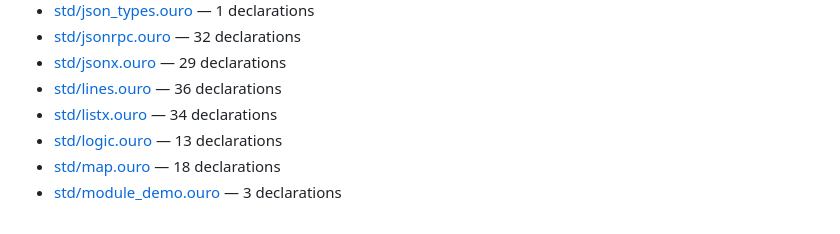
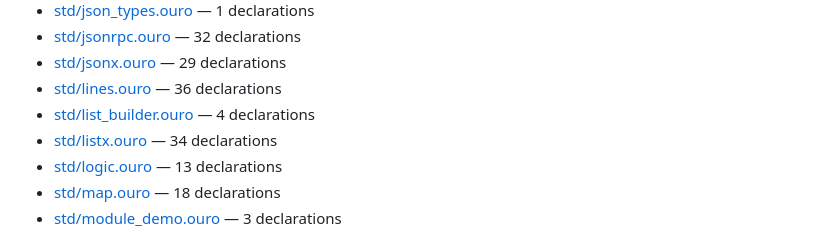
Before and after one commit to eluvane/ouro, a Markdown page: docs/api/README.md, the part around the change. Rendered like a GitHub page.

Commit message:
Regenerate list builder API reference

```diff
--- a/docs/api/README.md
+++ b/docs/api/README.md
@@ -35,6 +35,7 @@ Generated by `tools/doc.ouro` from the doc comments in the modules themselves; r
 - [std/jsonrpc.ouro](std_jsonrpc.md) — 32 declarations
 - [std/jsonx.ouro](std_jsonx.md) — 29 declarations
 - [std/lines.ouro](std_lines.md) — 36 declarations
+- [std/list_builder.ouro](std_list_builder.md) — 4 declarations
 - [std/listx.ouro](std_listx.md) — 34 declarations
 - [std/logic.ouro](std_logic.md) — 13 declarations
 - [std/map.ouro](std_map.md) — 18 declarations
```
Also changed, not shown: docs/api/std_list_builder.md (added, +29 -0 lines).
